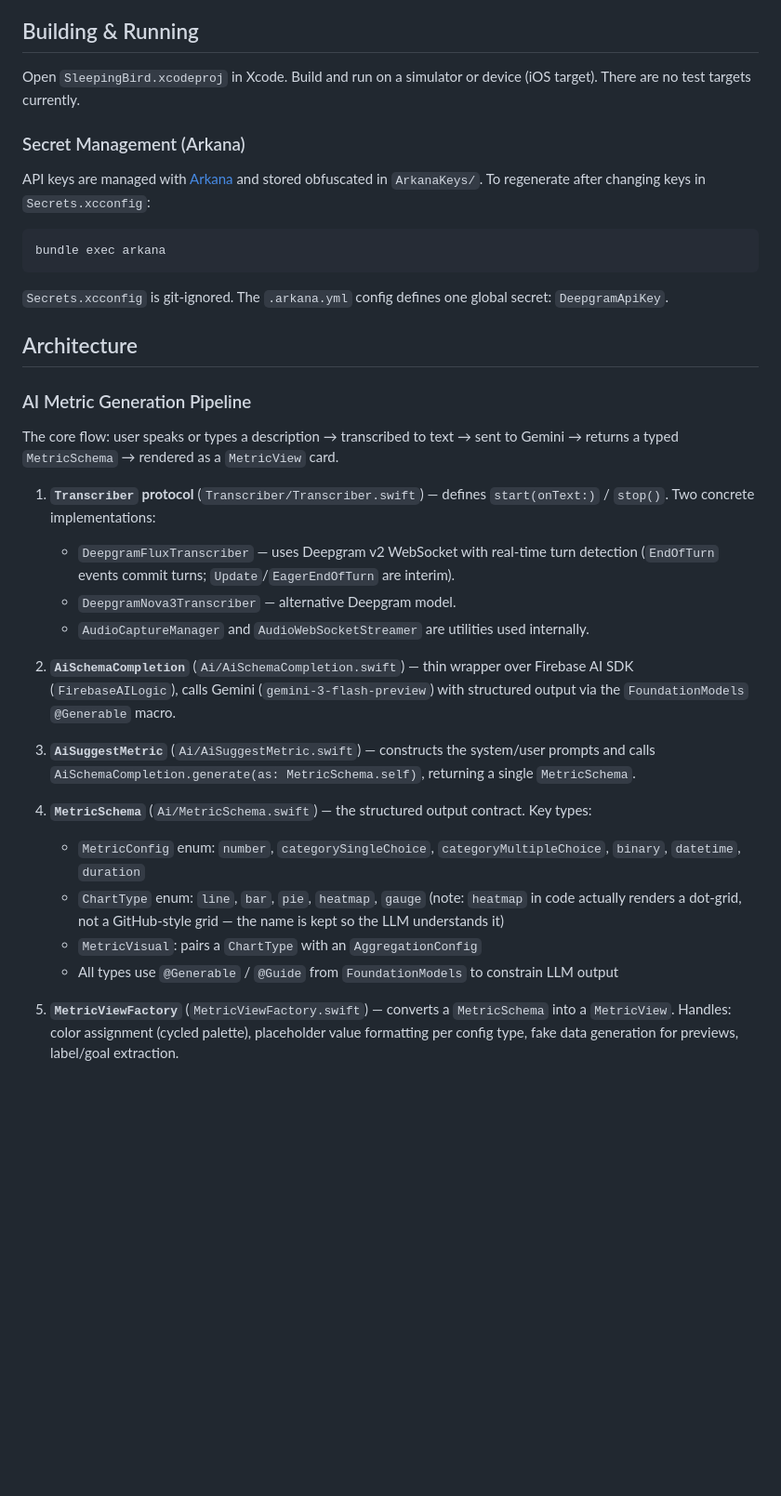
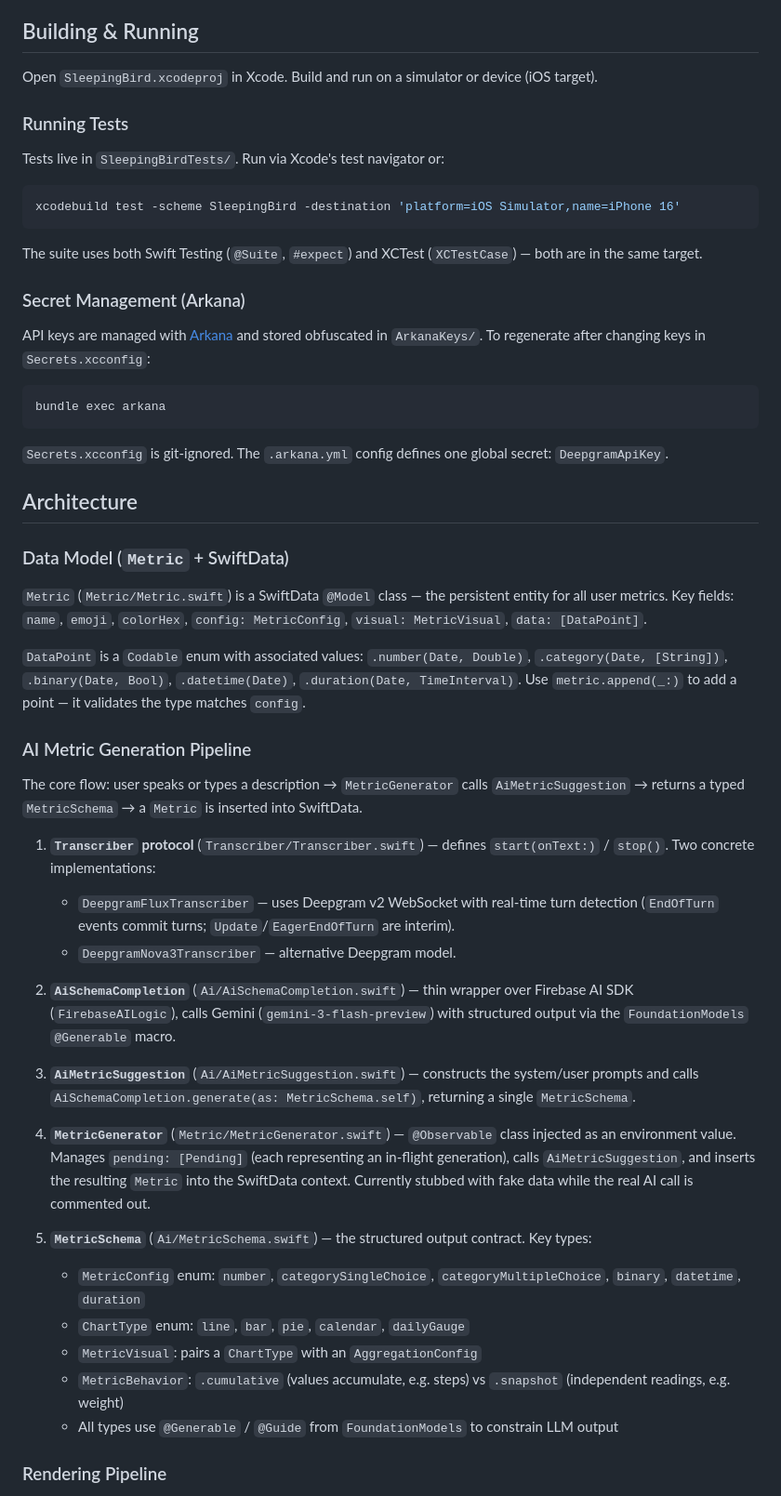
Before and after one commit to olivierpicard/sleeping-bird.com, a Markdown page: CLAUDE.md, the part around one of its changes. Shown at 93% size. Drawn GitHub-style; blank space fills up the shorter version.

````diff
--- a/CLAUDE.md
+++ b/CLAUDE.md
@@ -8,7 +8,17 @@ SleepingBird is an iOS personal data tracker app. Users describe a metric they w
 
 ## Building & Running
 
-Open `SleepingBird.xcodeproj` in Xcode. Build and run on a simulator or device (iOS target). There are no test targets currently.
+Open `SleepingBird.xcodeproj` in Xcode. Build and run on a simulator or device (iOS target).
+
+### Running Tests
+
+Tests live in `SleepingBirdTests/`. Run via Xcode's test navigator or:
+
+```sh
+xcodebuild test -scheme SleepingBird -destination 'platform=iOS Simulator,name=iPhone 16'
+```
+
+The suite uses both Swift Testing (`@Suite`, `#expect`) and XCTest (`XCTestCase`) — both are in the same target.
 
 ### Secret Management (Arkana)
 
@@ -22,24 +32,32 @@ bundle exec arkana
 
 ## Architecture
 
+### Data Model (`Metric` + SwiftData)
+
+`Metric` (`Metric/Metric.swift`) is a SwiftData `@Model` class — the persistent entity for all user metrics. Key fields: `name`, `emoji`, `colorHex`, `config: MetricConfig`, `visual: MetricVisual`, `data: [DataPoint]`.
+
+`DataPoint` is a `Codable` enum with associated values: `.number(Date, Double)`, `.category(Date, [String])`, `.binary(Date, Bool)`, `.datetime(Date)`, `.duration(Date, TimeInterval)`. Use `metric.append(_:)` to add a point — it validates the type matches `config`.
+
 ### AI Metric Generation Pipeline
 
-The core flow: user speaks or types a description → transcribed to text → sent to Gemini → returns a typed `MetricSchema` → rendered as a `MetricView` card.
+The core flow: user speaks or types a description → `MetricGenerator` calls `AiMetricSuggestion` → returns a typed `MetricSchema` → a `Metric` is inserted into SwiftData.
 
 1. **`Transcriber` protocol** (`Transcriber/Transcriber.swift`) — defines `start(onText:)` / `stop()`. Two concrete implementations:
    - `DeepgramFluxTranscriber` — uses Deepgram v2 WebSocket with real-time turn detection (`EndOfTurn` events commit turns; `Update`/`EagerEndOfTurn` are interim).
    - `DeepgramNova3Transcriber` — alternative Deepgram model.
-   - `AudioCaptureManager` and `AudioWebSocketStreamer` are utilities used internally.
 
 2. **`AiSchemaCompletion`** (`Ai/AiSchemaCompletion.swift`) — thin wrapper over Firebase AI SDK (`FirebaseAILogic`), calls Gemini (`gemini-3-flash-preview`) with structured output via the `FoundationModels` `@Generable` macro.
 
-3. **`AiSuggestMetric`** (`Ai/AiSuggestMetric.swift`) — constructs the system/user prompts and calls `AiSchemaCompletion.generate(as: MetricSchema.self)`, returning a single `MetricSchema`.
+3. **`AiMetricSuggestion`** (`Ai/AiMetricSuggestion.swift`) — constructs the system/user prompts and calls `AiSchemaCompletion.generate(as: MetricSchema.self)`, returning a single `MetricSchema`.
 
-4. **`MetricSchema`** (`Ai/MetricSchema.swift`) — the structured output contract. Key types:
+4. **`MetricGenerator`** (`Metric/MetricGenerator.swift`) — `@Observable` class injected as an environment value. Manages `pending: [Pending]` (each representing an in-flight generation), calls `AiMetricSuggestion`, and inserts the resulting `Metric` into the SwiftData context. Currently stubbed with fake data while the real AI call is commented out.
+
+5. **`MetricSchema`** (`Ai/MetricSchema.swift`) — the structured output contract. Key types:
    - `MetricConfig` enum: `number`, `categorySingleChoice`, `categoryMultipleChoice`, `binary`, `datetime`, `duration`
-   - `ChartType` enum: `line`, `bar`, `pie`, `heatmap`, `gauge` (note: `heatmap` in code actually renders a dot-grid, not a GitHub-style grid — the name is kept so the LLM understands it)
+   - `ChartType` enum: `line`, `bar`, `pie`, `calendar`, `dailyGauge`
    - `MetricVisual`: pairs a `ChartType` with an `AggregationConfig`
+   - `MetricBehavior`: `.cumulative` (values accumulate, e.g. steps) vs `.snapshot` (independent readings, e.g. weight)
    - All types use `@Generable` / `@Guide` from `FoundationModels` to constrain LLM output
 
-5. **`MetricViewFactory`** (`MetricViewFactory.swift`) — converts a `MetricSchema` into a `MetricView`. Handles: color assignment (cycled palette), placeholder value formatting per config type, fake data generation for previews, label/goal extraction.
+### Rendering Pipeline
 
````
Also changed, not shown: other parts of CLAUDE.md (+26 -7 lines).
